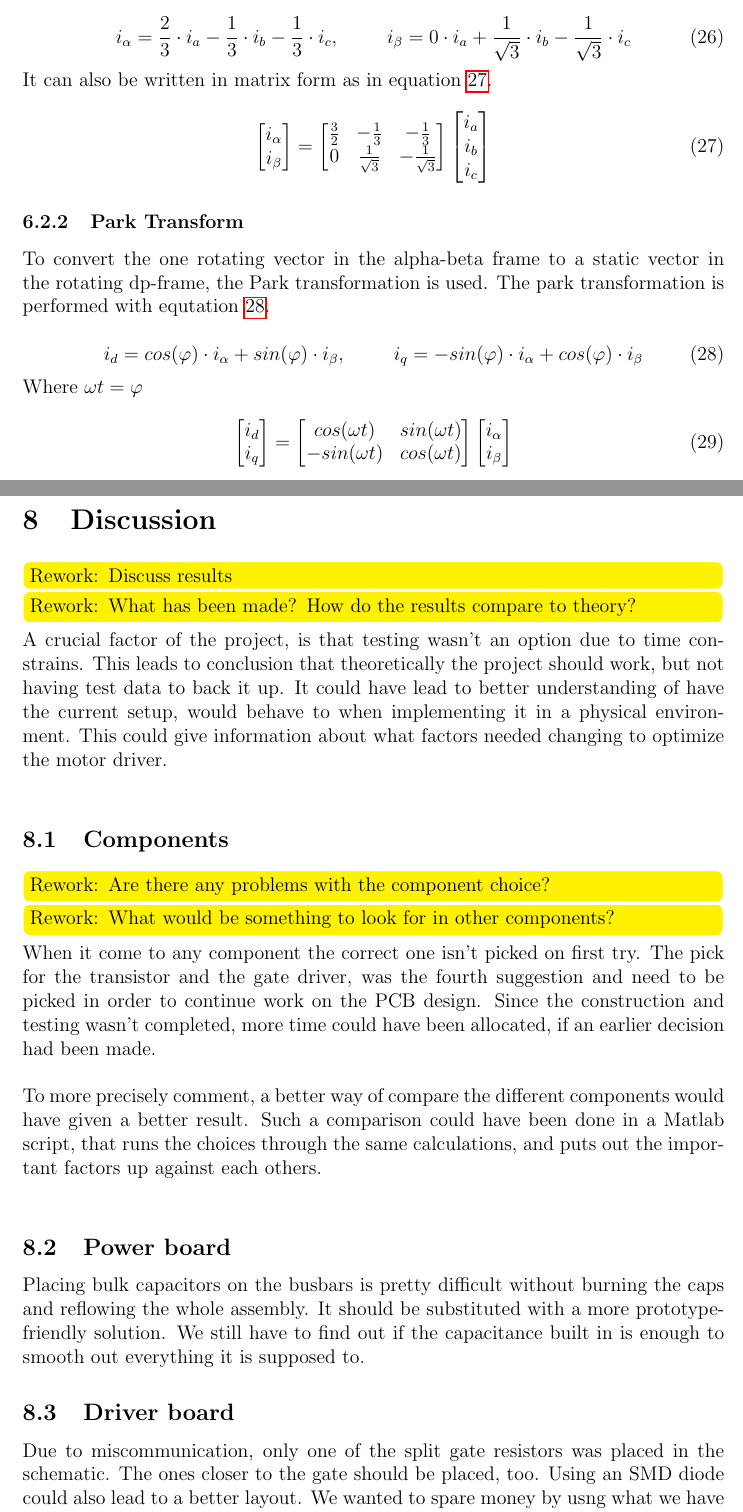
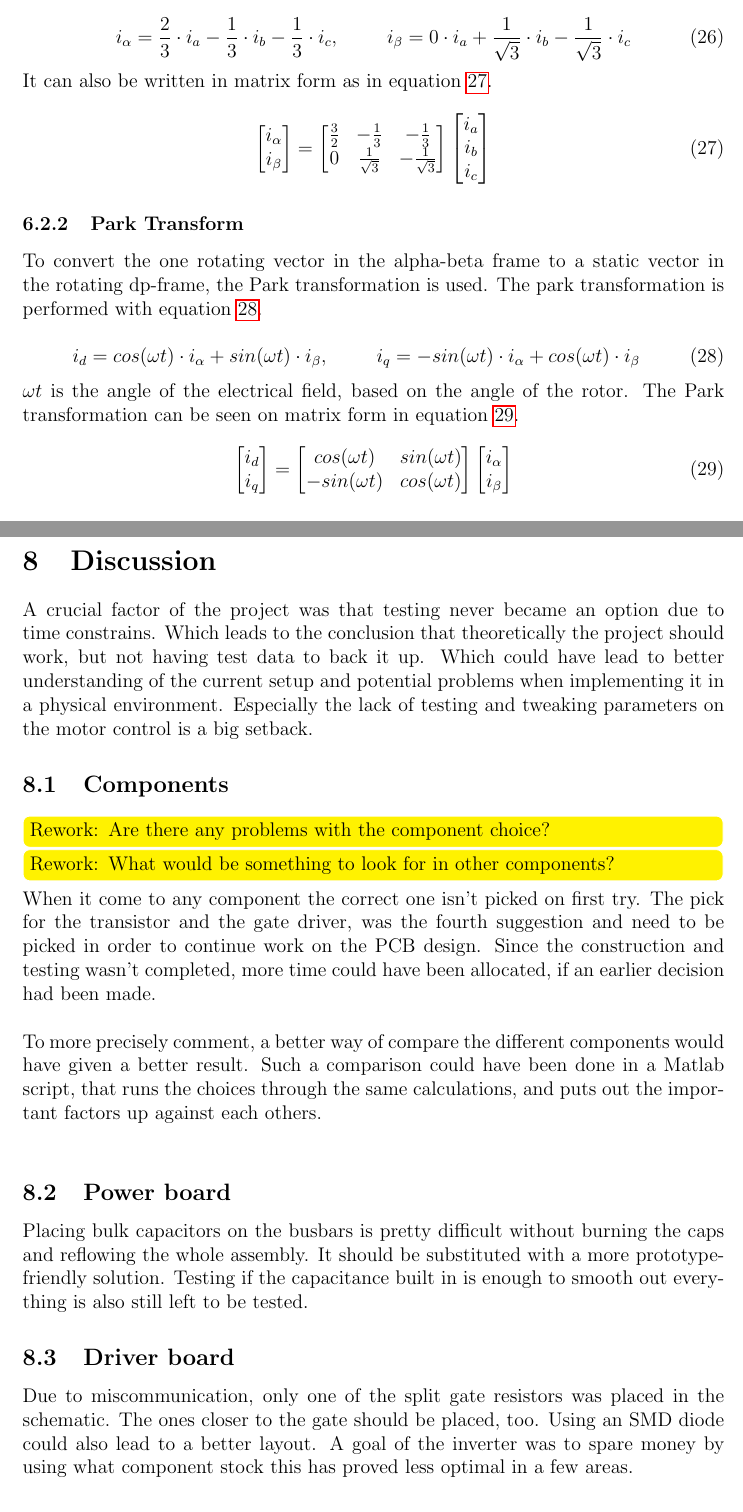
Before and after one commit to jaoff15/Inverter-Project-Report, a LaTeX document (main.tex, which reads sections/control/control_sections/clarke_park_transformations.tex, sections/general/discussion.tex): two parts of pages 27 and 54 of 64, joined at a grey line, cut so that both start at the same text. Compiled offline with pdfLaTeX.

Commit message:
Updates from Overleaf

```diff
--- a/sections/control/control_sections/clarke_park_transformations.tex
+++ b/sections/control/control_sections/clarke_park_transformations.tex
@@ -39,17 +39,18 @@ It can also be written in matrix form as in equation \ref{eq:CtransMatrix}.
 
 % ************************** Park Transformation ***********************************
 \subsubsection{Park Transform}
-To convert the one rotating vector in the alpha-beta frame to a static vector in the rotating dp-frame, the Park transformation is used. The park transformation is performed with equtation \ref{eq:park_transformation}.
+To convert the one rotating vector in the alpha-beta frame to a static vector in the rotating dp-frame, the Park transformation is used. The park transformation is performed with equation \ref{eq:park_transformation}.
 
 \begin{equation}
-    i_{d} = cos(\varphi) \cdot i_{\alpha} + sin(\varphi) \cdot i_{\beta}
+    i_{d} = cos(\omega t) \cdot i_{\alpha} + sin(\omega t) \cdot i_{\beta}
     , \hspace{1cm}
-    i_{q} = -sin(\varphi) \cdot i_{\alpha} + cos(\varphi) \cdot i_{\beta}
+    i_{q} = -sin(\omega t) \cdot i_{\alpha} + cos(\omega t) \cdot i_{\beta}
     \label{eq:park_transformation}
 \end{equation}
 
-Where
-$\omega t = \varphi$
+$\omega t$ is the angle of the electrical field, based on the angle of the rotor.
+The Park transformation can be seen on matrix form in equation \ref{eq:PtransMatrix}.
+
 
 \begin{equation}
     \centering
@@ -66,6 +67,7 @@ $\omega t = \varphi$
         i_{\alpha} \\
         i_{\beta}
     \end{bmatrix}
+    \label{eq:PtransMatrix}
 \end{equation}
 
 
--- a/sections/general/discussion.tex
+++ b/sections/general/discussion.tex
@@ -1,11 +1,12 @@
 \section{Discussion}
 \label{sec:discussion}
-\rework{Discuss results}
+% \rework{Discuss results}
 
 
-\rework{What has been made? How do the results compare to theory?}
-A crucial factor of the project, is that testing wasn't an option due to time constrains. This leads to conclusion that theoretically the project should work, but not having test data to back it up. It could have lead to better understanding of
-have the current setup, would behave to when implementing it in a physical environment. This could give information about what factors needed changing to optimize the motor driver. \\
+% \rework{What has been made? How do the results compare to theory?}
+A crucial factor of the project was that testing never became an option due to time constrains. Which leads to the conclusion that theoretically the project should work, but not having test data to back it up.
+Which could have lead to better understanding of the current setup and potential problems when implementing it in a physical environment.
+Especially the lack of testing and tweaking parameters on the motor control is a big setback.
 
 \subsection{Components}
 \rework{Are there any problems with the component choice?}
@@ -15,10 +16,10 @@ When it come to any component the correct one isn't picked on first try. The pic
 To more precisely comment, a better way of compare the different components would have given a better result. Such a comparison could have been done in a Matlab script, that runs the choices through the same calculations, and puts out the important factors up against each others. \\
 
 \subsection{Power board}
-Placing bulk capacitors on the busbars is pretty difficult without burning the caps and reflowing the whole assembly. It should be substituted with a more prototype-friendly solution. We still have to find out if the capacitance built in is enough to smooth out everything it is supposed to.
+Placing bulk capacitors on the busbars is pretty difficult without burning the caps and reflowing the whole assembly. It should be substituted with a more prototype-friendly solution. Testing if the capacitance built in is enough to smooth out everything is also still left to be tested.
 
 \subsection{Driver board}
-Due to miscommunication, only one of the split gate resistors was placed in the schematic. The ones closer to the gate should be placed, too. Using an SMD diode could also lead to a better layout. We wanted to spare money by usng what we have in the component stock.
+Due to miscommunication, only one of the split gate resistors was placed in the schematic. The ones closer to the gate should be placed, too. Using an SMD diode could also lead to a better layout. A goal of the inverter was to spare money by using what component stock this has proved less optimal in a few areas.
 
 \subsection{Control}
 \rework{Are there any problems with the control?}
```
Also changed, not shown: sections/general/conclusion.tex (+2 -2 lines), sections/software/ps/ISR.tex (+2 -2 lines), sections/software/ps/clarkepark.tex (+1 -1 lines), sections/software/ps/controller.tex (+1 -1 lines), sections/software/ps/uart.tex (+2 -2 lines), sections/general/discussion.tex (2 more changed lines).
